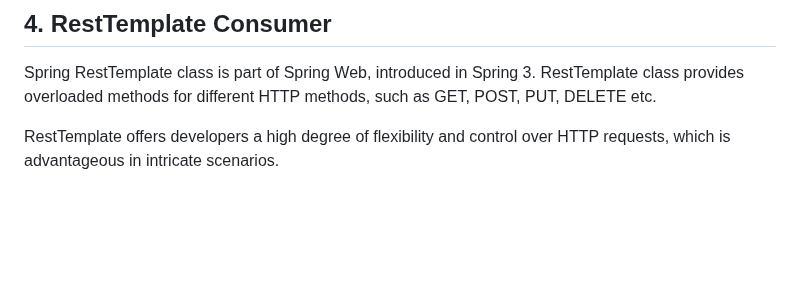
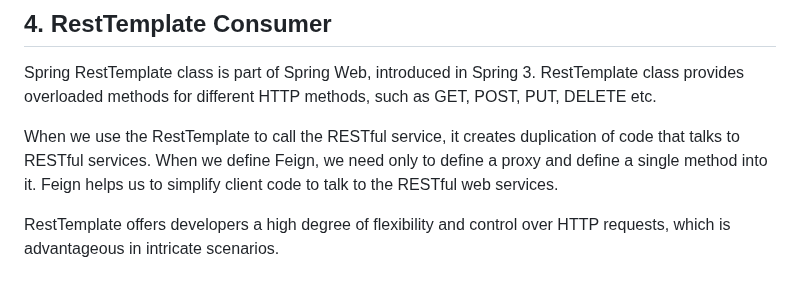
Before and after one commit to ajitagupta/book-library-crud-api, a Markdown page: README.md, the part around the change. GitHub-like rendering; blank space fills up the shorter version.

```diff
--- a/README.md
+++ b/README.md
@@ -71,6 +71,8 @@ Since Feign uses standard Java interfaces, it's also easy to mock them during un
 
 Spring RestTemplate class is part of Spring Web, introduced in Spring 3. RestTemplate class provides overloaded methods for different HTTP methods, such as GET, POST, PUT, DELETE etc.
 
+When we use the RestTemplate to call the RESTful service, it creates duplication of code that talks to RESTful services. When we define Feign, we need only to define a proxy and define a single method into it. Feign helps us to simplify client code to talk to the RESTful web services.
+
 RestTemplate offers developers a high degree of flexibility and control over HTTP requests, which is advantageous in intricate scenarios.
 
 ## 5. Eureka Server
```
